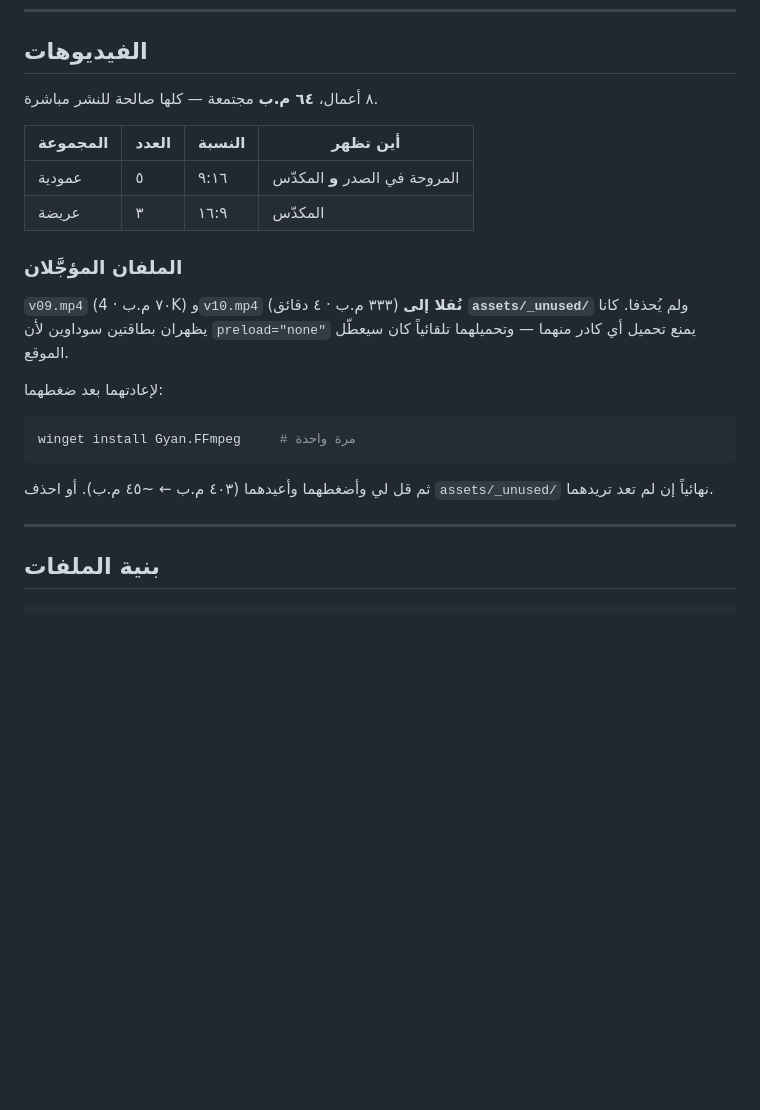
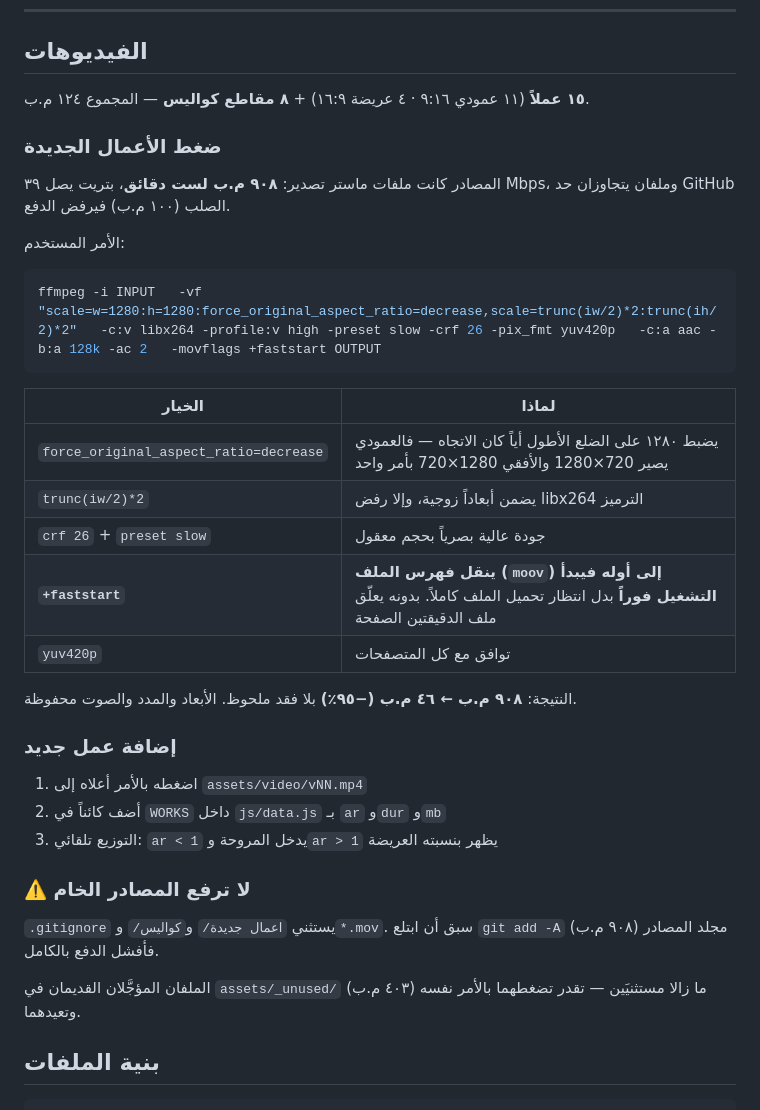
Before and after one commit to m715c/abo-alqasem, a Markdown page: README.md, the part around the change. Rendered like a GitHub page; blank space fills up the shorter version.

Commit message:
توثيق ضغط الفيديو وإعدادات ffmpeg المستخدمة
Co-Authored-By: Claude Opus 5 <noreply@anthropic.com>

````diff
--- a/README.md
+++ b/README.md
@@ -30,25 +30,39 @@ python serve.py
 
 ## الفيديوهات
 
-٨ أعمال، **٦٤ م.ب** مجتمعة — كلها صالحة للنشر مباشرة.
+**١٥ عملاً** (١١ عمودي ٩:١٦ · ٤ عريضة ١٦:٩) + **٨ مقاطع كواليس** — المجموع ١٢٤ م.ب.
 
-| المجموعة | العدد | النسبة | أين تظهر |
-|---|---|---|---|
-| عمودية | ٥ | ٩:١٦ | المروحة في الصدر **و** المكدّس |
-| عريضة | ٣ | ١٦:٩ | المكدّس |
+### ضغط الأعمال الجديدة
 
-### الملفان المؤجَّلان
+المصادر كانت ملفات ماستر تصدير: **٩٠٨ م.ب لست دقائق**، بتريت يصل ٣٩ Mbps، وملفان يتجاوزان حد GitHub الصلب (١٠٠ م.ب) فيرفض الدفع.
 
-`v09.mp4` (٧٠ م.ب · 4K) و`v10.mp4` (٣٣٣ م.ب · ٤ دقائق) **نُقلا إلى `assets/_unused/`** ولم يُحذفا. كانا يظهران بطاقتين سوداوين لأن `preload="none"` يمنع تحميل أي كادر منهما — وتحميلهما تلقائياً كان سيعطّل الموقع.
-
-لإعادتهما بعد ضغطهما:
+الأمر المستخدم:
 
 ```bash
-winget install Gyan.FFmpeg     # مرة واحدة
+ffmpeg -i INPUT   -vf "scale=w=1280:h=1280:force_original_aspect_ratio=decrease,scale=trunc(iw/2)*2:trunc(ih/2)*2"   -c:v libx264 -profile:v high -preset slow -crf 26 -pix_fmt yuv420p   -c:a aac -b:a 128k -ac 2   -movflags +faststart OUTPUT
 ```
-ثم قل لي وأضغطهما وأعيدهما (٤٠٣ م.ب ← ~٤٥ م.ب). أو احذف `assets/_unused/` نهائياً إن لم تعد تريدهما.
 
----
+| الخيار | لماذا |
+|---|---|
+| `force_original_aspect_ratio=decrease` | يضبط ١٢٨٠ على الضلع الأطول أياً كان الاتجاه — فالعمودي يصير 720×1280 والأفقي 1280×720 بأمر واحد |
+| `trunc(iw/2)*2` | يضمن أبعاداً زوجية، وإلا رفض libx264 الترميز |
+| `crf 26` + `preset slow` | جودة عالية بصرياً بحجم معقول |
+| **`+faststart`** | **ينقل فهرس الملف (`moov`) إلى أوله فيبدأ التشغيل فوراً** بدل انتظار تحميل الملف كاملاً. بدونه يعلّق ملف الدقيقتين الصفحة |
+| `yuv420p` | توافق مع كل المتصفحات |
+
+النتيجة: **٩٠٨ م.ب ← ٤٦ م.ب (−٩٥٪)** بلا فقد ملحوظ. الأبعاد والمدد والصوت محفوظة.
+
+### إضافة عمل جديد
+
+1. اضغطه بالأمر أعلاه إلى `assets/video/vNN.mp4`
+2. أضف كائناً في `WORKS` داخل `js/data.js` بـ `ar` و`dur` و`mb`
+3. التوزيع تلقائي: `ar < 1` يدخل المروحة و`ar > 1` يظهر بنسبته العريضة
+
+### ⚠️ لا ترفع المصادر الخام
+
+`.gitignore` يستثني `اعمال جديدة/` و`كواليس/` و`*.mov`. سبق أن ابتلع `git add -A` مجلد المصادر (٩٠٨ م.ب) فأفشل الدفع بالكامل.
+
+الملفان المؤجَّلان القديمان في `assets/_unused/` (٤٠٣ م.ب) ما زالا مستثنيَين — تقدر تضغطهما بالأمر نفسه وتعيدهما.
 
 ## بنية الملفات
 
````
